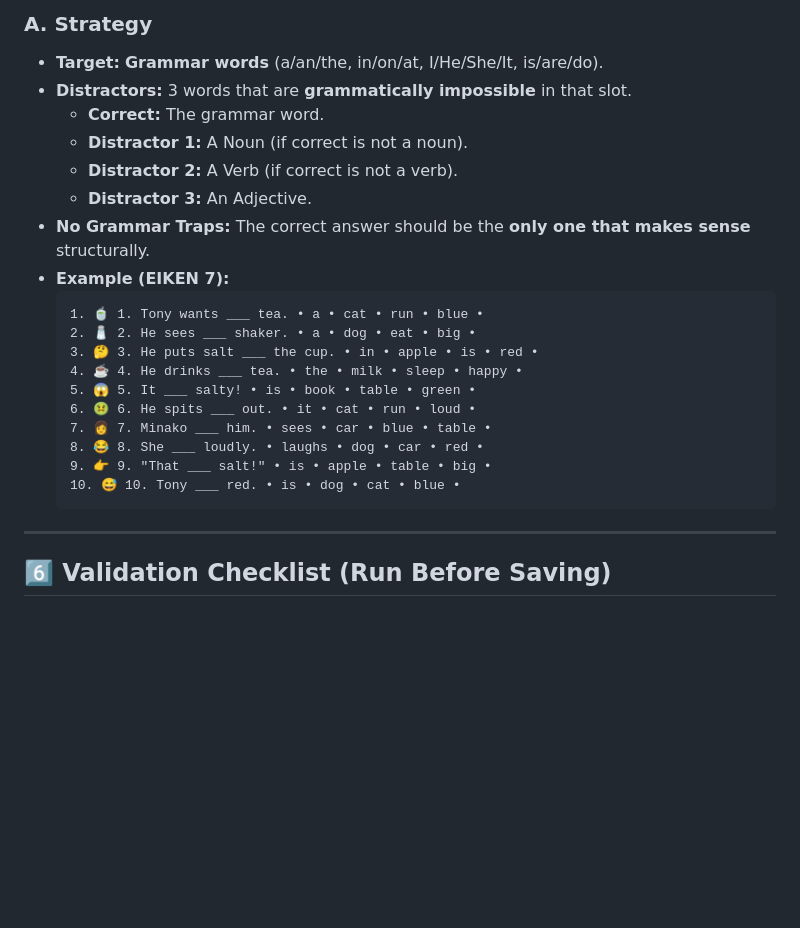
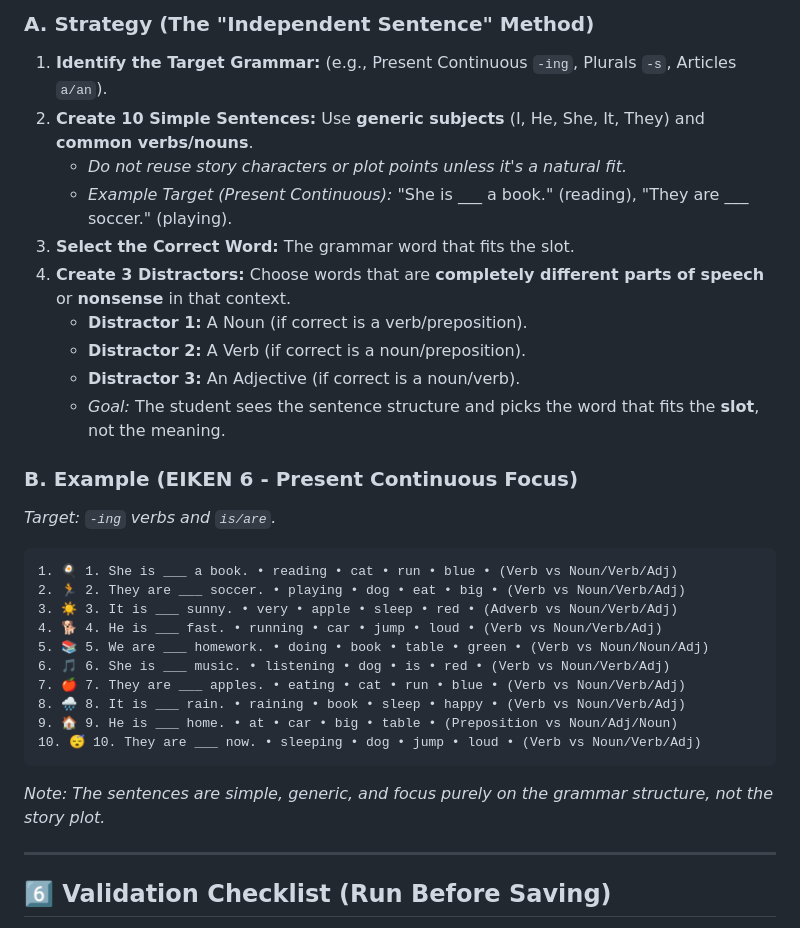
Before and after one commit to clerkclawman/textbook, a Markdown page: CONTENT-CREATION-GUIDE.md, the part around one of its changes. Drawn GitHub-style; blank space fills up the shorter version.

````diff
--- a/CONTENT-CREATION-GUIDE.md
+++ b/CONTENT-CREATION-GUIDE.md
@@ -116,25 +126,31 @@
 
-### A. Strategy
-- **Target:** **Grammar words** (a/an/the, in/on/at, I/He/She/It, is/are/do).
-- **Distractors:** 3 words that are **grammatically impossible** in that slot.
-  - **Correct:** The grammar word.
-  - **Distractor 1:** A Noun (if correct is not a noun).
-  - **Distractor 2:** A Verb (if correct is not a verb).
-  - **Distractor 3:** An Adjective.
-- **No Grammar Traps:** The correct answer should be the **only one that makes sense** structurally.
-- **Example (EIKEN 7):**
-  ```text
-  1. 🍵 1. Tony wants ___ tea. • a • cat • run • blue •
-  2. 🧂 2. He sees ___ shaker. • a • dog • eat • big •
-  3. 🤔 3. He puts salt ___ the cup. • in • apple • is • red •
-  4. ☕ 4. He drinks ___ tea. • the • milk • sleep • happy •
-  5. 😱 5. It ___ salty! • is • book • table • green •
-  6. 🤢 6. He spits ___ out. • it • cat • run • loud •
-  7. 👩 7. Minako ___ him. • sees • car • blue • table •
-  8. 😂 8. She ___ loudly. • laughs • dog • car • red •
-  9. 👉 9. "That ___ salt!" • is • apple • table • big •
-  10. 😅 10. Tony ___ red. • is • dog • cat • blue •
-  ```
+### A. Strategy (The "Independent Sentence" Method)
+1.  **Identify the Target Grammar:** (e.g., Present Continuous `-ing`, Plurals `-s`, Articles `a/an`).
+2.  **Create 10 Simple Sentences:** Use **generic subjects** (I, He, She, It, They) and **common verbs/nouns**.
+    - *Do not reuse story characters or plot points unless it's a natural fit.*
+    - *Example Target (Present Continuous):* "She is ___ a book." (reading), "They are ___ soccer." (playing).
+3.  **Select the Correct Word:** The grammar word that fits the slot.
+4.  **Create 3 Distractors:** Choose words that are **completely different parts of speech** or **nonsense** in that context.
+    - **Distractor 1:** A Noun (if correct is a verb/preposition).
+    - **Distractor 2:** A Verb (if correct is a noun/preposition).
+    - **Distractor 3:** An Adjective (if correct is a noun/verb).
+    - *Goal:* The student sees the sentence structure and picks the word that fits the **slot**, not the meaning.
+
+### B. Example (EIKEN 6 - Present Continuous Focus)
+*Target: `-ing` verbs and `is/are`.*
+```text
+1. 🍳 1. She is ___ a book. • reading • cat • run • blue • (Verb vs Noun/Verb/Adj)
+2. 🏃 2. They are ___ soccer. • playing • dog • eat • big • (Verb vs Noun/Verb/Adj)
+3. ☀️ 3. It is ___ sunny. • very • apple • sleep • red • (Adverb vs Noun/Verb/Adj)
+4. 🐕 4. He is ___ fast. • running • car • jump • loud • (Verb vs Noun/Verb/Adj)
+5. 📚 5. We are ___ homework. • doing • book • table • green • (Verb vs Noun/Noun/Adj)
+6. 🎵 6. She is ___ music. • listening • dog • is • red • (Verb vs Noun/Verb/Adj)
+7. 🍎 7. They are ___ apples. • eating • cat • run • blue • (Verb vs Noun/Verb/Adj)
+8. 🌧️ 8. It is ___ rain. • raining • book • sleep • happy • (Verb vs Noun/Verb/Adj)
+9. 🏠 9. He is ___ home. • at • car • big • table • (Preposition vs Noun/Adj/Noun)
+10. 😴 10. They are ___ now. • sleeping • dog • jump • loud • (Verb vs Noun/Verb/Adj)
+```
+*Note: The sentences are simple, generic, and focus purely on the grammar structure, not the story plot.*
 
 ---
 
````
Also changed, not shown: other parts of CONTENT-CREATION-GUIDE.md (+28 -18 lines).
